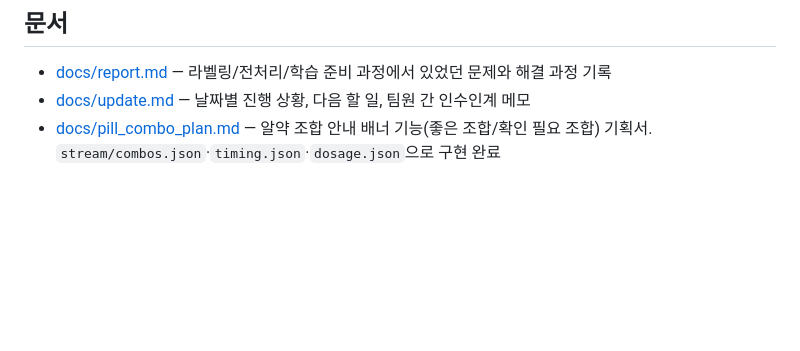
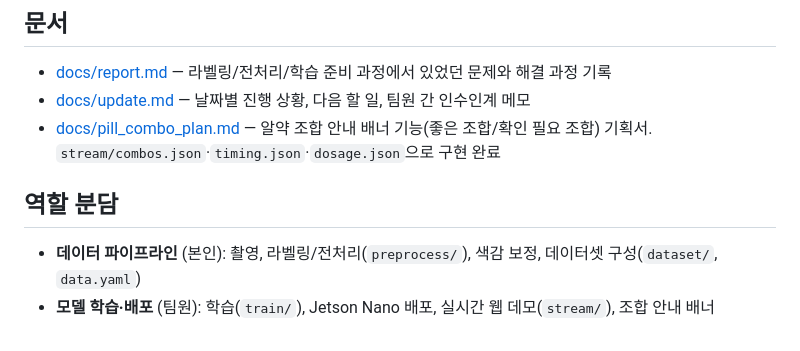
Before and after one commit to clanadian/yolo-pill-classifier, a Markdown page: README.md, the part around the change. Drawn GitHub-style; blank space fills up the shorter version.

Commit message:
README: add role division section at the end

```diff
--- a/README.md
+++ b/README.md
@@ -133,3 +133,8 @@ Jetson Nano 세팅, 옵션, 성능 관련 참고사항은 `stream/README.md`를
 - [docs/pill_combo_plan.md](docs/pill_combo_plan.md) — 알약 조합 안내 배너 기능(좋은
   조합/확인 필요 조합) 기획서. `stream/combos.json`·`timing.json`·`dosage.json`으로
   구현 완료
+
+## 역할 분담
+
+- **데이터 파이프라인** (본인): 촬영, 라벨링/전처리(`preprocess/`), 색감 보정, 데이터셋 구성(`dataset/`, `data.yaml`)
+- **모델 학습·배포** (팀원): 학습(`train/`), Jetson Nano 배포, 실시간 웹 데모(`stream/`), 조합 안내 배너
```
